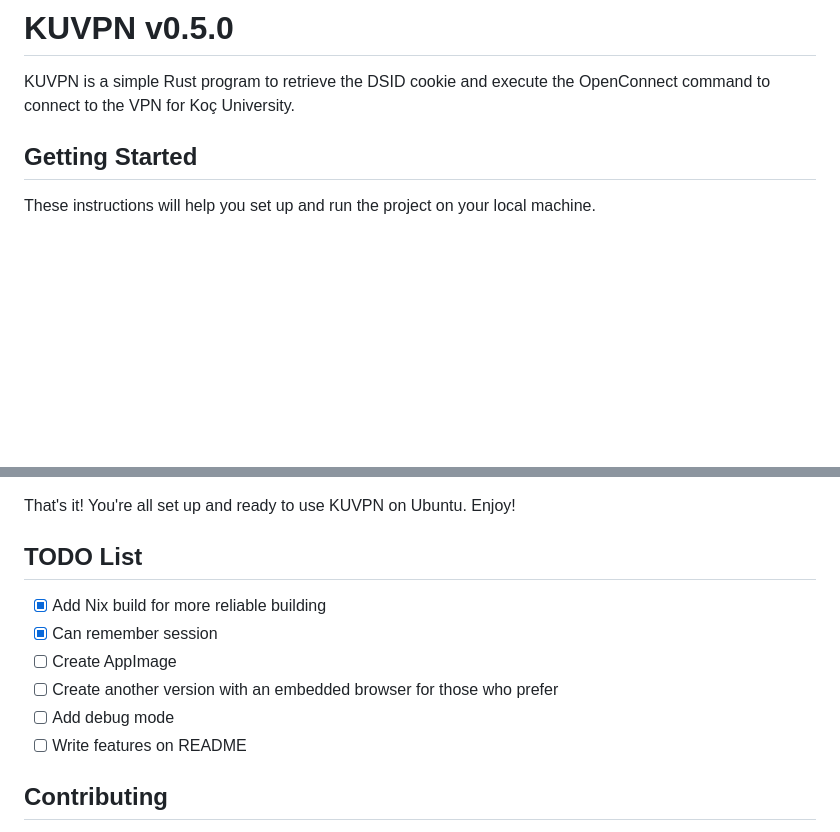
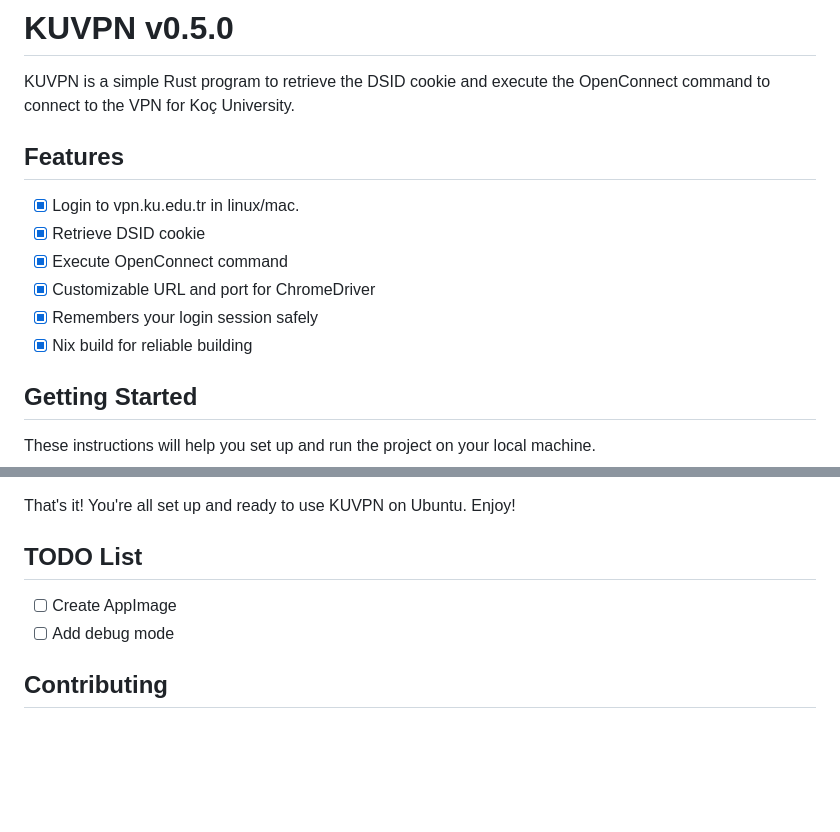
Before and after one commit to KUACC-VALAR-HPC-KOC-UNIVERSITY/kuvpn, a Markdown page: README.md, 2 parts joined by grey strips. Drawn GitHub-style; blank space fills up the shorter version.

```diff
--- a/README.md
+++ b/README.md
@@ -1,6 +1,15 @@
 # KUVPN v0.5.0
 
 KUVPN is a simple Rust program to retrieve the DSID cookie and execute the OpenConnect command to connect to the VPN for Koç University.
+
+## Features
+
+- [x] Login to vpn.ku.edu.tr in linux/mac.
+- [x] Retrieve DSID cookie
+- [x] Execute OpenConnect command
+- [x] Customizable URL and port for ChromeDriver
+- [x] Remembers your login session safely
+- [x] Nix build for reliable building
 
 ## Getting Started
 
@@ -113,12 +122,8 @@ That's it! You're all set up and ready to use KUVPN on Ubuntu. Enjoy!
 
 ## TODO List
 
-- [x] Add Nix build for more reliable building
-- [x] Can remember session
 - [ ] Create AppImage
-- [ ] Create another version with an embedded browser for those who prefer
 - [ ] Add debug mode
-- [ ] Write features on README
 
 ## Contributing
 
```
